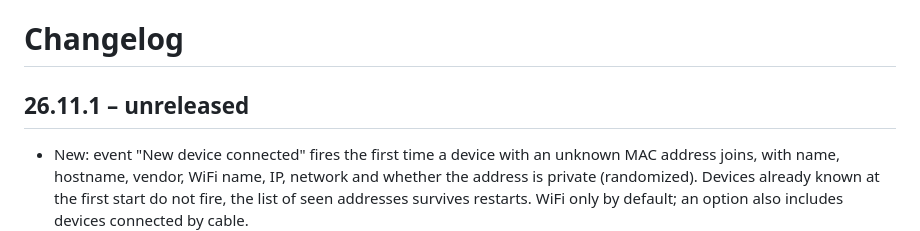
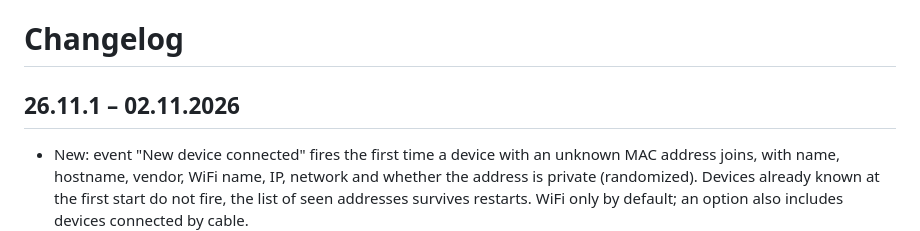
Before and after one commit to SH1FT-W/unifi-dreamrouter7, a Markdown page: CHANGELOG.md, the part around the change. Rendered like a GitHub page.

Commit message:
Changelog: release date 26.11.1
Co-Authored-By: Claude Opus 5.5 <noreply@anthropic.com>
Claude-Session: https://claude.ai/code/session_01TLmTtV1SSaFM6LuTYyp7mZ

```diff
--- a/CHANGELOG.md
+++ b/CHANGELOG.md
@@ -1,6 +1,6 @@
 # Changelog
 
-## 26.11.1 – unreleased
+## 26.11.1 – 02.11.2026
 
 - New: event "New device connected" fires the first time a device with an unknown MAC address joins, with name, hostname, vendor, WiFi name, IP, network and whether the address is private (randomized). Devices already known at the first start do not fire, the list of seen addresses survives restarts. WiFi only by default; an option also includes devices connected by cable.
 - New: sensors "Internet outages today" and "Last internet outage" (start, end and duration) from the router's internet status. Outages survive restarts.
```
